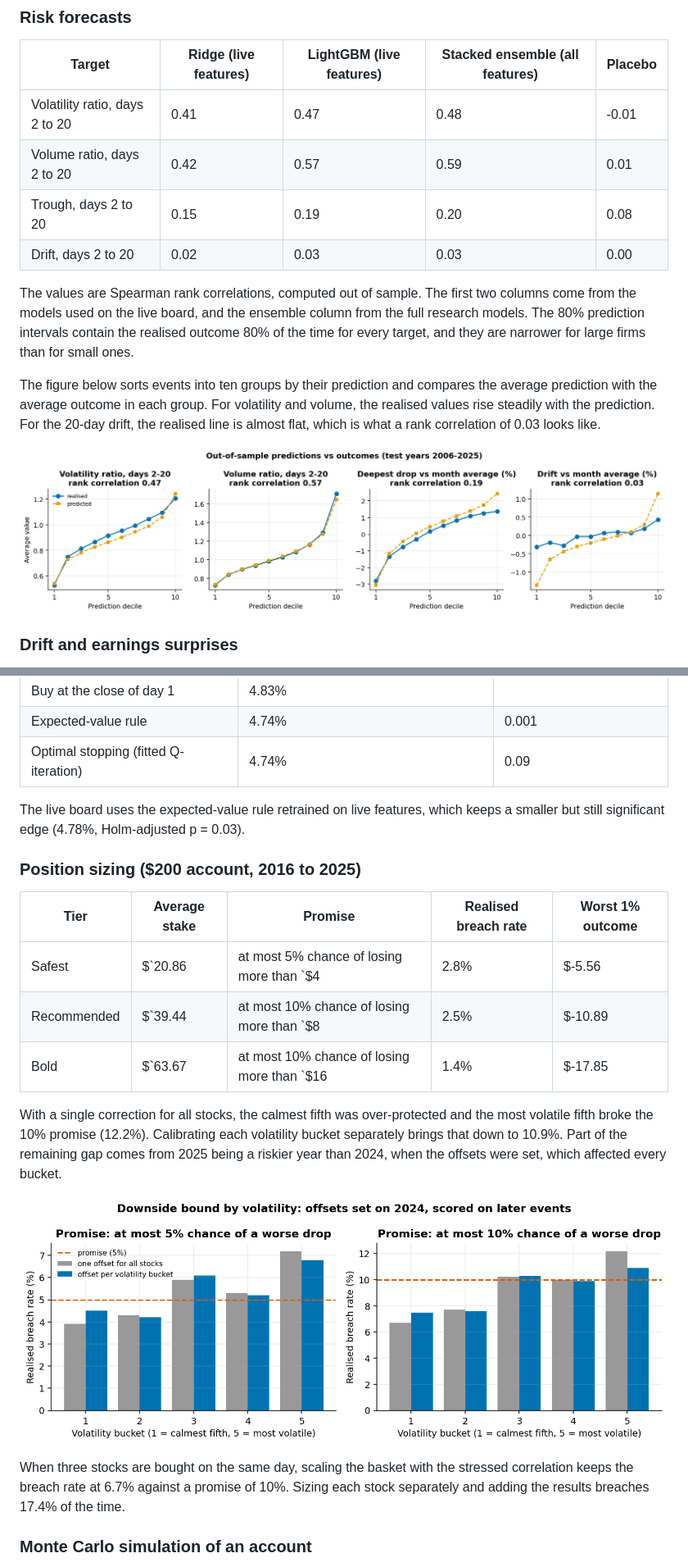
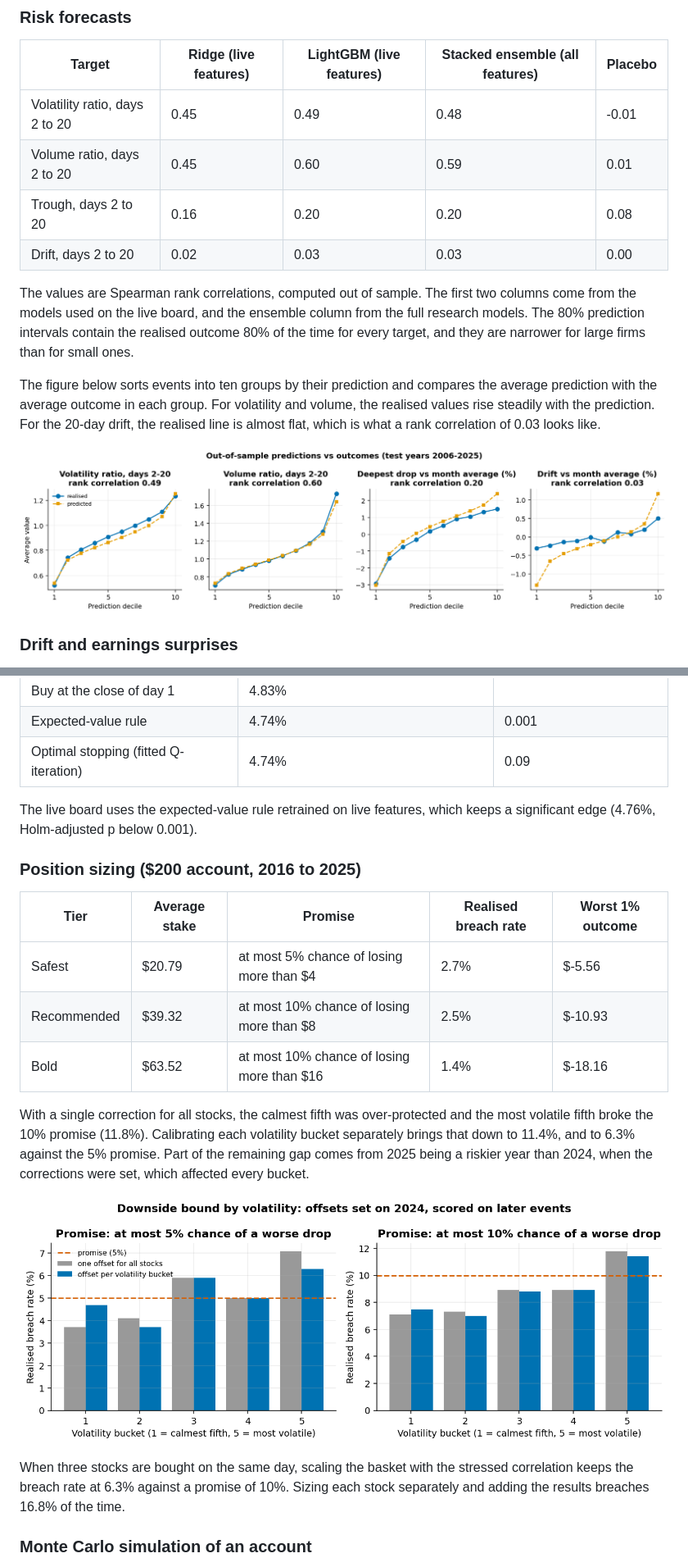
Before and after one commit to clairecwn/StockPredictionModel, a Markdown page: README.md, 2 parts joined by grey strips. Shown at 82% size. Rendered like a GitHub page; pictures changed too: docs/figures/04_skill.png, docs/figures/05_bound_by_volatility.png.

Commit message:
Live board update

```diff
--- a/README.md
+++ b/README.md
@@ -312,9 +312,9 @@ Financial data makes overfitting easy, so the evaluation is deliberately strict.
 
 | Target | Ridge (live features) | LightGBM (live features) | Stacked ensemble (all features) | Placebo |
 |---|---|---|---|---|
-| Volatility ratio, days 2 to 20 | 0.41 | 0.47 | 0.48 | -0.01 |
-| Volume ratio, days 2 to 20 | 0.42 | 0.57 | 0.59 | 0.01 |
-| Trough, days 2 to 20 | 0.15 | 0.19 | 0.20 | 0.08 |
+| Volatility ratio, days 2 to 20 | 0.45 | 0.49 | 0.48 | -0.01 |
+| Volume ratio, days 2 to 20 | 0.45 | 0.60 | 0.59 | 0.01 |
+| Trough, days 2 to 20 | 0.16 | 0.20 | 0.20 | 0.08 |
 | Drift, days 2 to 20 | 0.02 | 0.03 | 0.03 | 0.00 |
 
 The values are Spearman rank correlations, computed out of sample. The first two columns come from the models used on the live board, and the ensemble column from the full research models. The 80% prediction intervals contain the realised outcome 80% of the time for every target, and they are narrower for large firms than for small ones.
@@ -335,21 +335,21 @@ Post-earnings announcement drift (Bernard and Thomas, 1989) does not appear in t
 | Expected-value rule | 4.74% | 0.001 |
 | Optimal stopping (fitted Q-iteration) | 4.74% | 0.09 |
 
-The live board uses the expected-value rule retrained on live features, which keeps a smaller but still significant edge (4.78%, Holm-adjusted p = 0.03).
+The live board uses the expected-value rule retrained on live features, which keeps a significant edge (4.76%, Holm-adjusted p below 0.001).
 
 ### Position sizing ($200 account, 2016 to 2025)
 
 | Tier | Average stake | Promise | Realised breach rate | Worst 1% outcome |
 |---|---|---|---|---|
-| Safest | \$`20.86 | at most 5% chance of losing more than \`$4 | 2.8% | \$-5.56 |
-| Recommended | \$`39.44 | at most 10% chance of losing more than \`$8 | 2.5% | \$-10.89 |
-| Bold | \$`63.67 | at most 10% chance of losing more than \`$16 | 1.4% | \$-17.85 |
+| Safest | \$20.79 | at most 5% chance of losing more than \$4 | 2.7% | \$-5.56 |
+| Recommended | \$39.32 | at most 10% chance of losing more than \$8 | 2.5% | \$-10.93 |
+| Bold | \$63.52 | at most 10% chance of losing more than \$16 | 1.4% | \$-18.16 |
 
-With a single correction for all stocks, the calmest fifth was over-protected and the most volatile fifth broke the 10% promise (12.2%). Calibrating each volatility bucket separately brings that down to 10.9%. Part of the remaining gap comes from 2025 being a riskier year than 2024, when the offsets were set, which affected every bucket.
+With a single correction for all stocks, the calmest fifth was over-protected and the most volatile fifth broke the 10% promise (11.8%). Calibrating each volatility bucket separately brings that down to 11.4%, and to 6.3% against the 5% promise. Part of the remaining gap comes from 2025 being a riskier year than 2024, when the corrections were set, which affected every bucket.
 
 ![Bound by volatility](docs/figures/05_bound_by_volatility.png)
 
-When three stocks are bought on the same day, scaling the basket with the stressed correlation keeps the breach rate at 6.7% against a promise of 10%. Sizing each stock separately and adding the results breaches 17.4% of the time.
+When three stocks are bought on the same day, scaling the basket with the stressed correlation keeps the breach rate at 6.3% against a promise of 10%. Sizing each stock separately and adding the results breaches 16.8% of the time.
 
 ### Monte Carlo simulation of an account
 
```
Also changed, not shown: other parts of README.md (+33 -20 lines), docs/figures/06_monte_carlo.png, 9 other files.
